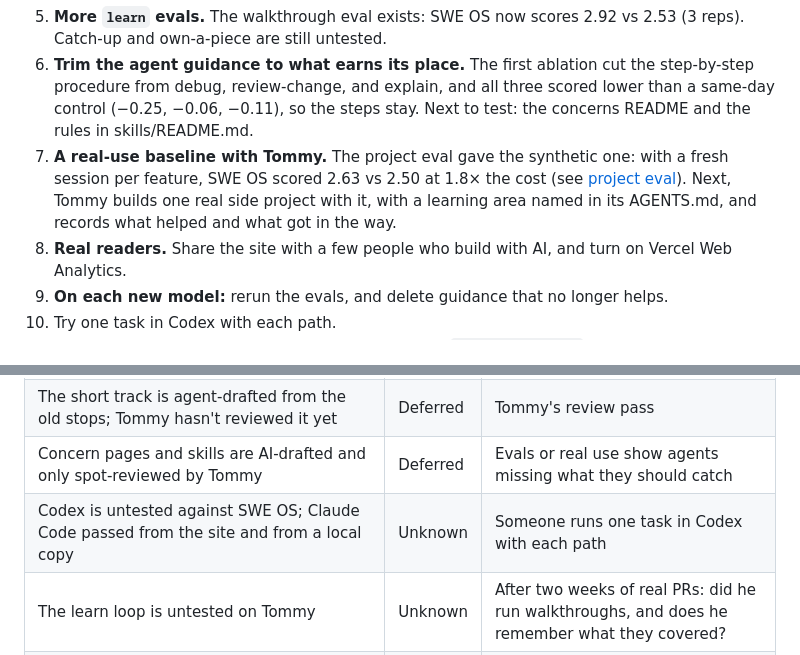
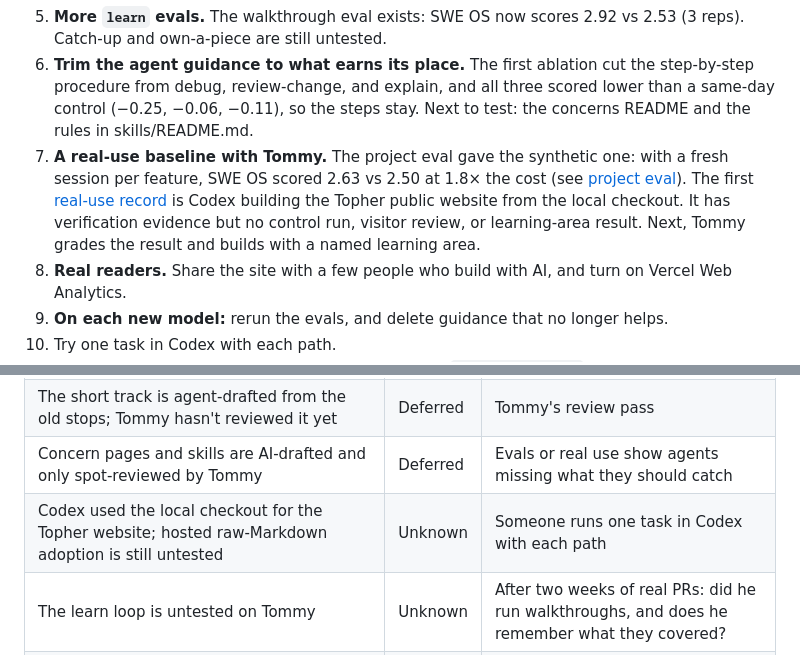
Before and after one commit to devduck123/swe-os, a Markdown page: PROJECT.md, 2 parts joined by grey strips. GitHub-like rendering.

```diff
--- a/PROJECT.md
+++ b/PROJECT.md
@@ -20,7 +20,7 @@ What's in it:
 4. **Close the gaps the UI eval found.** [First round](evals/README.md#results-so-far): Design 2.67 vs 1.33, and SWE OS runs drew real art, passed contrast, and looked at their work. But all three drew the same pot on the same card layout, none looked at other products first, and two ran motion past five seconds. Tommy decides on the changes to [Design taste](profile/design.md) and judges the screenshots himself, then rerun.
 5. **More `learn` evals.** The walkthrough eval exists: SWE OS now scores 2.92 vs 2.53 (3 reps). Catch-up and own-a-piece are still untested.
 6. **Trim the agent guidance to what earns its place.** The first ablation cut the step-by-step procedure from debug, review-change, and explain, and all three scored lower than a same-day control (−0.25, −0.06, −0.11), so the steps stay. Next to test: the concerns README and the rules in skills/README.md.
-7. **A real-use baseline with Tommy.** The project eval gave the synthetic one: with a fresh session per feature, SWE OS scored 2.63 vs 2.50 at 1.8× the cost (see [project eval](evals/project/README.md)). Next, Tommy builds one real side project with it, with a learning area named in its AGENTS.md, and records what helped and what got in the way.
+7. **A real-use baseline with Tommy.** The project eval gave the synthetic one: with a fresh session per feature, SWE OS scored 2.63 vs 2.50 at 1.8× the cost (see [project eval](evals/project/README.md)). The first [real-use record](evals/dogfood/2026-11-05-topher-site.md) is Codex building the Topher public website from the local checkout. It has verification evidence but no control run, visitor review, or learning-area result. Next, Tommy grades the result and builds with a named learning area.
 8. **Real readers.** Share the site with a few people who build with AI, and turn on Vercel Web Analytics.
 9. **On each new model:** rerun the evals, and delete guidance that no longer helps.
 10. Try one task in Codex with each path.
@@ -75,7 +75,7 @@ What's in it:
 | The UI eval grades stills against notes that overlap the design guide, so it can't see motion and may flatter what the guide asks for                | Known    | Tommy's own read of the screenshots disagrees with the scores, or we find a cheap way to judge motion |
 | The short track is agent-drafted from the old stops; Tommy hasn't reviewed it yet                                                                    | Deferred | Tommy's review pass                                                                                   |
 | Concern pages and skills are AI-drafted and only spot-reviewed by Tommy                                                                              | Deferred | Evals or real use show agents missing what they should catch                                          |
-| Codex is untested against SWE OS; Claude Code passed from the site and from a local copy                                                             | Unknown  | Someone runs one task in Codex with each path                                                         |
+| Codex used the local checkout for the Topher website; hosted raw-Markdown adoption is still untested                                                 | Unknown  | Someone runs one task in Codex with each path                                                         |
 | The learn loop is untested on Tommy                                                                                                                  | Unknown  | After two weeks of real PRs: did he run walkthroughs, and does he remember what they covered?         |
 | Windows CI runs the checks and caught a line-ending bug; the eval harnesses' end-to-end tests skip there, since their stand-in CLI is a shell script | Deferred | Someone runs an eval on Windows                                                                       |
 | Drizzle snippets target stable 0.45; 1.0 changes `casing` and relational `where`                                                                     | Deferred | Drizzle 1.0 ships stable                                                                              |
```
Also changed, not shown: evals/README.md (+4 -0 lines), evals/dogfood/2026-11-05-topher-site.md (added, +24 -0 lines).
